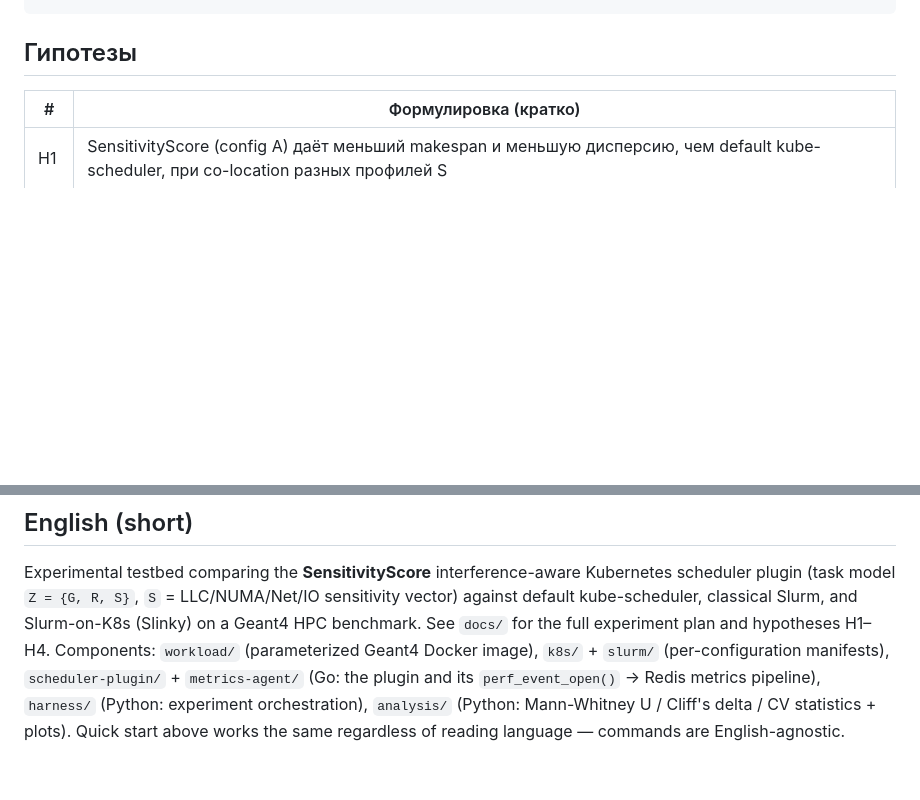
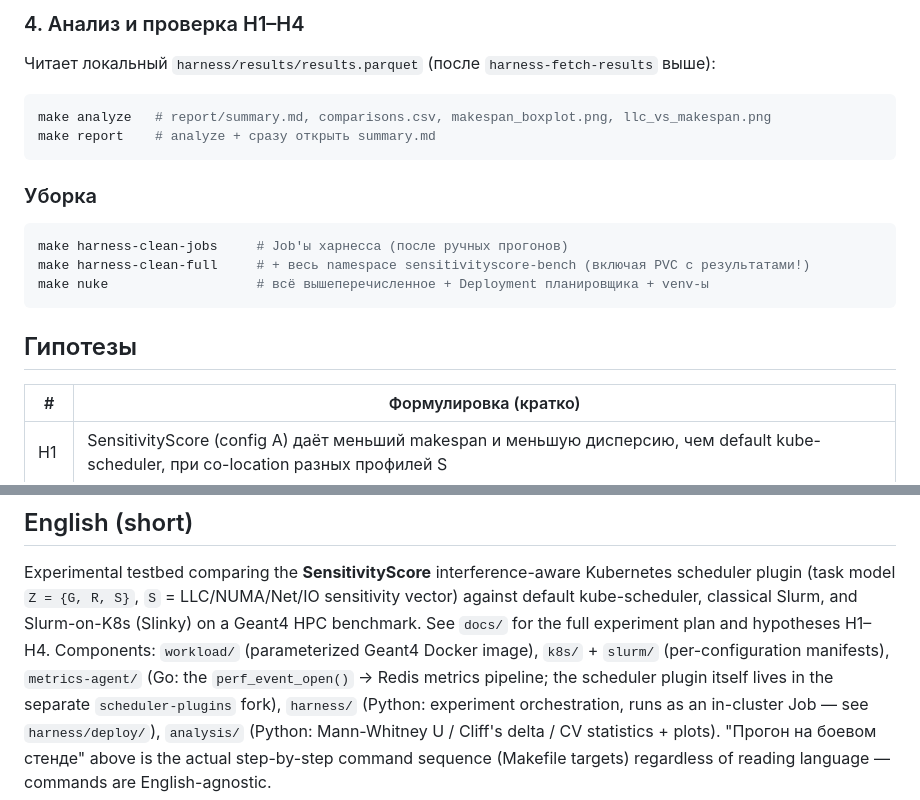
Before and after one commit to AndreyZa/sensitivityscore-hpc-bench, a Markdown page: README.md, 2 parts joined by grey strips. Drawn GitHub-style; blank space fills up the shorter version.

````diff
--- a/README.md
+++ b/README.md
@@ -61,3 +113,18 @@ python analyze.py --results ../harness/results/results.parquet --outdir report/
+### 4. Анализ и проверка H1–H4
+
+Читает локальный `harness/results/results.parquet` (после `harness-fetch-results` выше):
+
+```bash
+make analyze   # report/summary.md, comparisons.csv, makespan_boxplot.png, llc_vs_makespan.png
+make report    # analyze + сразу открыть summary.md
+```
+
+### Уборка
+
+```bash
+make harness-clean-jobs     # Job'ы харнесса (после ручных прогонов)
+make harness-clean-full     # + весь namespace sensitivityscore-bench (включая PVC с результатами!)
+make nuke                   # всё вышеперечисленное + Deployment планировщика + venv-ы
 ```
 
 ## Гипотезы
@@ -103,8 +170,10 @@ sensitivity vector) against default kube-scheduler, classical Slurm, and
 Slurm-on-K8s (Slinky) on a Geant4 HPC benchmark. See `docs/` for the full
 experiment plan and hypotheses H1–H4. Components: `workload/` (parameterized
 Geant4 Docker image), `k8s/` + `slurm/` (per-configuration manifests),
-`scheduler-plugin/` + `metrics-agent/` (Go: the plugin and its
-`perf_event_open()` → Redis metrics pipeline), `harness/` (Python: experiment
-orchestration), `analysis/` (Python: Mann-Whitney U / Cliff's delta / CV
-statistics + plots). Quick start above works the same regardless of reading
+`metrics-agent/` (Go: the `perf_event_open()` → Redis metrics pipeline; the
+scheduler plugin itself lives in the separate `scheduler-plugins` fork),
+`harness/` (Python: experiment orchestration, runs as an in-cluster Job —
+see `harness/deploy/`), `analysis/` (Python: Mann-Whitney U / Cliff's delta /
+CV statistics + plots). "Прогон на боевом стенде" above is the actual
+step-by-step command sequence (Makefile targets) regardless of reading
 language — commands are English-agnostic.
````
Also changed, not shown: other parts of README.md (+70 -18 lines).
